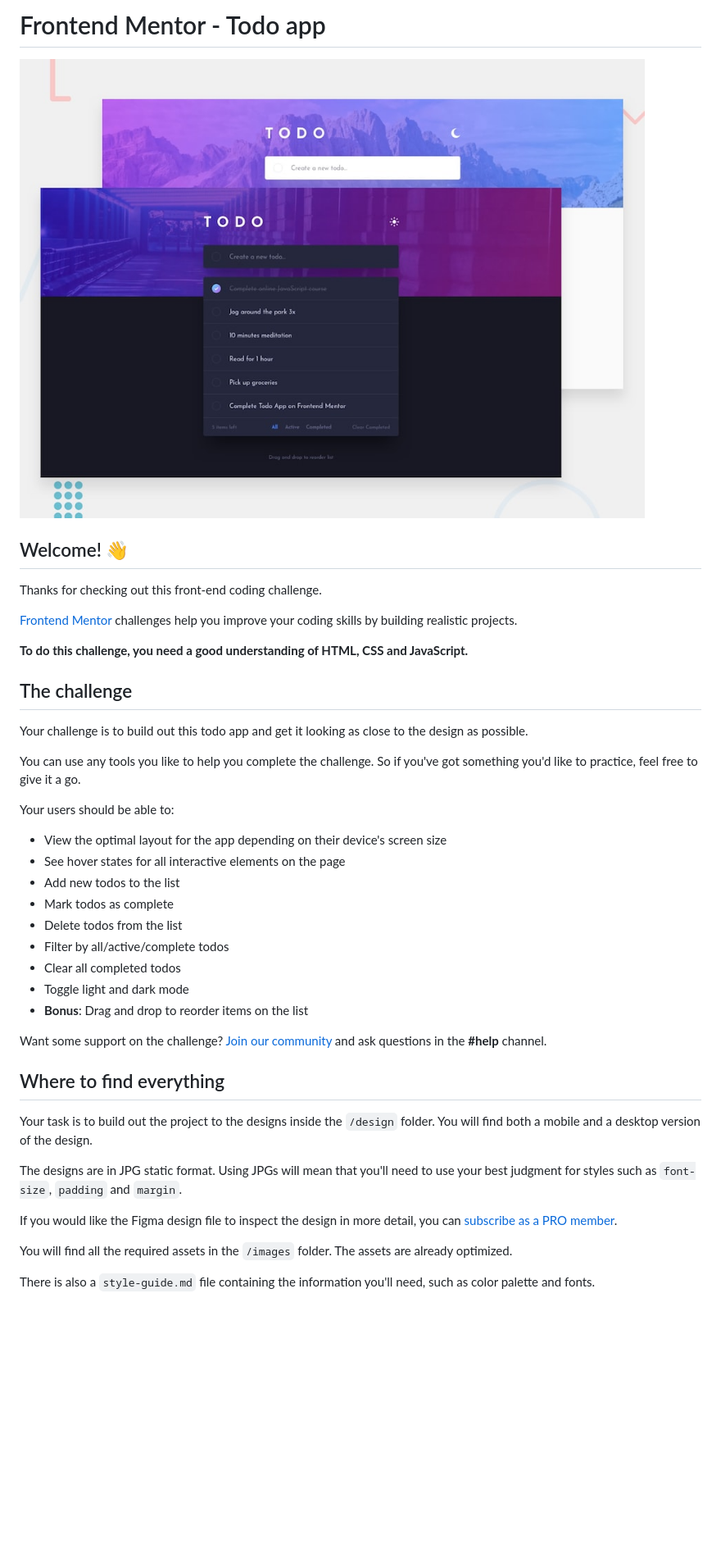
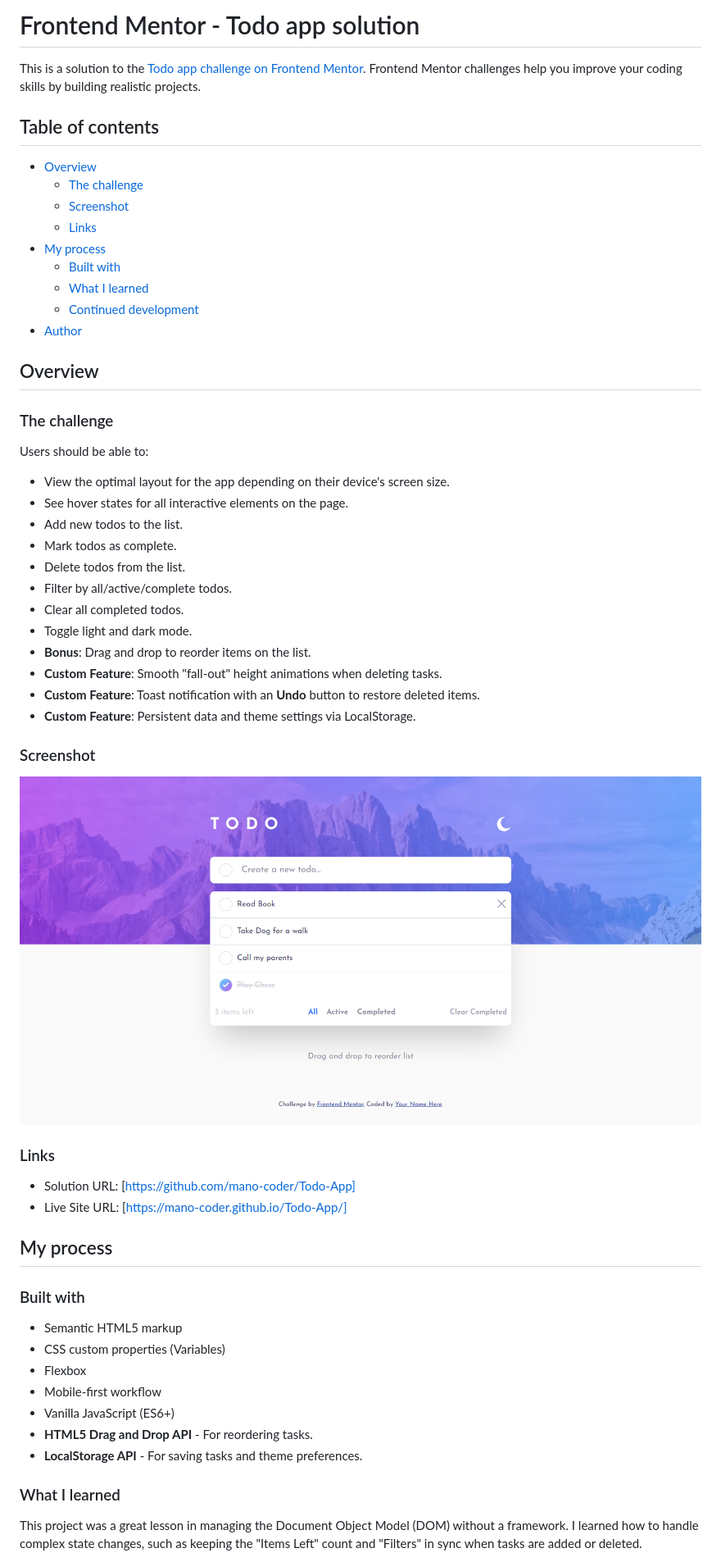
Before and after one commit to mano-coder/Todo-App, a Markdown page: README.md, the part around one of its changes. Shown at 82% size. Drawn GitHub-style; pictures changed too: preview.jpg (deleted), screenshot.png (added); blank space fills up the shorter version.

Commit message:
edit: README file + remove all unnecessary files

```diff
--- a/README.md
+++ b/README.md
@@ -1,44 +1,61 @@
-# Frontend Mentor - Todo app
+# Frontend Mentor - Todo app solution
 
-![Design preview for the Todo app coding challenge](preview.jpg)
+This is a solution to the [Todo app challenge on Frontend Mentor](https://www.frontendmentor.io/challenges/todo-app-Su1_KokOW). Frontend Mentor challenges help you improve your coding skills by building realistic projects.
 
-## Welcome! 👋
+## Table of contents
 
-Thanks for checking out this front-end coding challenge.
+- [Overview](#overview)
+  - [The challenge](#the-challenge)
+  - [Screenshot](#screenshot)
+  - [Links](#links)
+- [My process](#my-process)
+  - [Built with](#built-with)
+  - [What I learned](#what-i-learned)
+  - [Continued development](#continued-development)
+- [Author](#author)
 
-[Frontend Mentor](https://www.frontendmentor.io) challenges help you improve your coding skills by building realistic projects.
+## Overview
 
-**To do this challenge, you need a good understanding of HTML, CSS and JavaScript.**
+### The challenge
 
-## The challenge
+Users should be able to:
 
-Your challenge is to build out this todo app and get it looking as close to the design as possible.
+- View the optimal layout for the app depending on their device's screen size.
+- See hover states for all interactive elements on the page.
+- Add new todos to the list.
+- Mark todos as complete.
+- Delete todos from the list.
+- Filter by all/active/complete todos.
+- Clear all completed todos.
+- Toggle light and dark mode.
+- **Bonus**: Drag and drop to reorder items on the list.
+- **Custom Feature**: Smooth "fall-out" height animations when deleting tasks.
+- **Custom Feature**: Toast notification with an **Undo** button to restore deleted items.
+- **Custom Feature**: Persistent data and theme settings via LocalStorage.
 
-You can use any tools you like to help you complete the challenge. So if you've got something you'd like to practice, feel free to give it a go.
+### Screenshot
 
-Your users should be able to:
+![](./screenshot.png)
 
-- View the optimal layout for the app depending on their device's screen size
-- See hover states for all interactive elements on the page
-- Add new todos to the list
-- Mark todos as complete
-- Delete todos from the list
-- Filter by all/active/complete todos
-- Clear all completed todos
-- Toggle light and dark mode
-- **Bonus**: Drag and drop to reorder items on the list
 
-Want some support on the challenge? [Join our community](https://www.frontendmentor.io/community) and ask questions in the **#help** channel.
+### Links
 
-## Where to find everything
+- Solution URL: [https://github.com/mano-coder/Todo-App]
+- Live Site URL: [https://mano-coder.github.io/Todo-App/]
 
-Your task is to build out the project to the designs inside the `/design` folder. You will find both a mobile and a desktop version of the design.
+## My process
 
-The designs are in JPG static format. Using JPGs will mean that you'll need to use your best judgment for styles such as `font-size`, `padding` and `margin`.
+### Built with
 
-If you would like the Figma design file to inspect the design in more detail, you can [subscribe as a PRO member](https://www.frontendmentor.io/pro).
+- Semantic HTML5 markup
+- CSS custom properties (Variables)
+- Flexbox
+- Mobile-first workflow
+- Vanilla JavaScript (ES6+)
+- **HTML5 Drag and Drop API** - For reordering tasks.
+- **LocalStorage API** - For saving tasks and theme preferences.
 
-You will find all the required assets in the `/images` folder. The assets are already optimized.
+### What I learned
 
-There is also a `style-guide.md` file containing the information you'll need, such as color palette and fonts.
+This project was a great lesson in managing the Document Object Model (DOM) without a framework. I learned how to handle complex state changes, such as keeping the "Items Left" count and "Filters" in sync when tasks are added or deleted.
 
```
Also changed, not shown: other parts of README.md (+28 -41 lines), README-template.md (deleted, +0 -118 lines), style-guide.md (deleted, +0 -51 lines).
